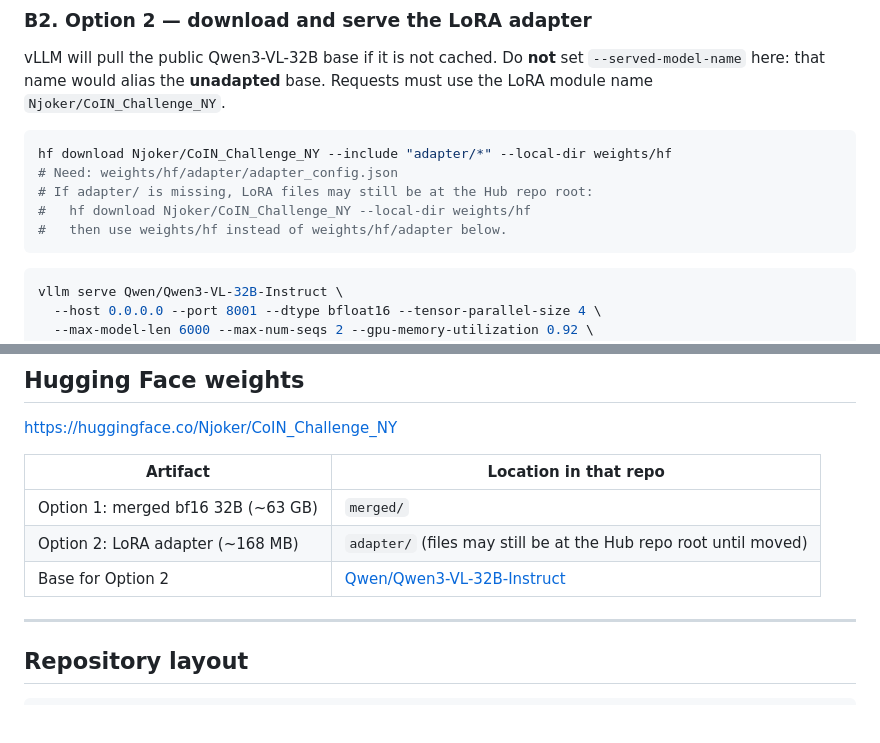
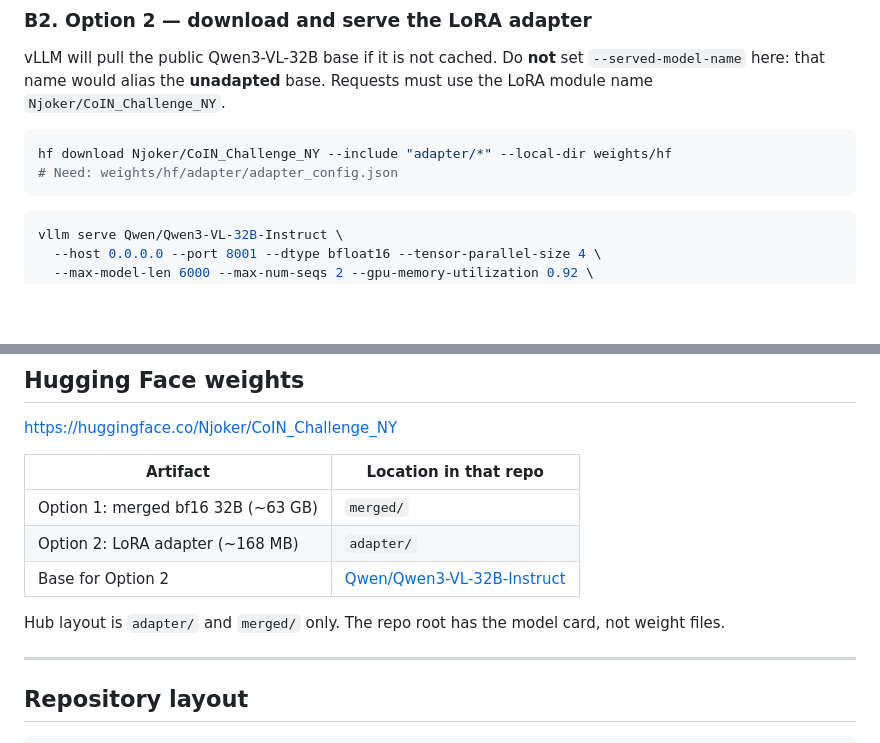
Before and after one commit to Yangning-k/ECCV2026_COIN_Challenge_NY, a Markdown page: README.md, 2 parts joined by grey strips. GitHub-like rendering; blank space fills up the shorter version.

Commit message:
Drop Hub root-LoRA fallback now that adapter/ and merged/ are published.

````diff
--- a/README.md
+++ b/README.md
@@ -64,9 +64,6 @@ Requests must use the LoRA module name `Njoker/CoIN_Challenge_NY`.
 ```bash
 hf download Njoker/CoIN_Challenge_NY --include "adapter/*" --local-dir weights/hf
 # Need: weights/hf/adapter/adapter_config.json
-# If adapter/ is missing, LoRA files may still be at the Hub repo root:
-#   hf download Njoker/CoIN_Challenge_NY --local-dir weights/hf
-#   then use weights/hf instead of weights/hf/adapter below.
 ```
 
 ```bash
@@ -141,8 +138,10 @@ https://huggingface.co/Njoker/CoIN_Challenge_NY
 | Artifact | Location in that repo |
 | --- | --- |
 | Option 1: merged bf16 32B (~63 GB) | `merged/` |
-| Option 2: LoRA adapter (~168 MB) | `adapter/` (files may still be at the Hub repo root until moved) |
+| Option 2: LoRA adapter (~168 MB) | `adapter/` |
 | Base for Option 2 | [Qwen/Qwen3-VL-32B-Instruct](https://huggingface.co/Qwen/Qwen3-VL-32B-Instruct) |
+
+Hub layout is `adapter/` and `merged/` only. The repo root has the model card, not weight files.
 
 ---
 
````
